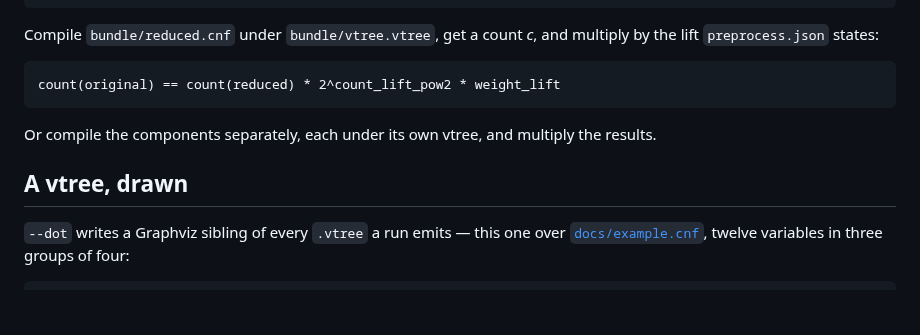
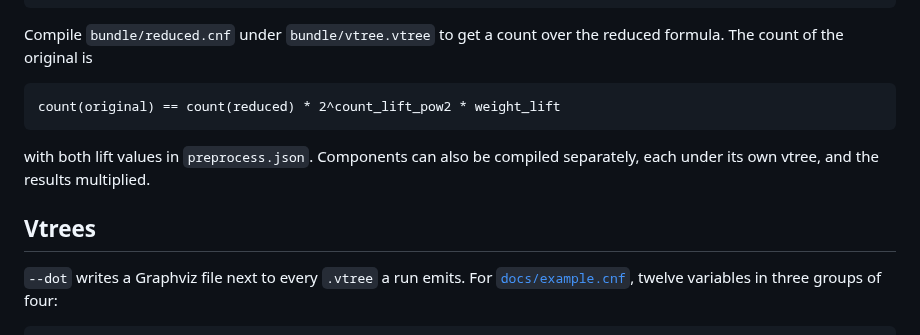
Before and after one commit to Tractables/vitri, a Markdown page: README.md, the part around one of its changes. GitHub-like rendering; blank space fills up the shorter version.

````diff
--- a/README.md
+++ b/README.md
@@ -57,19 +57,19 @@ wrote:        bundle/reduced.cnf
 elapsed:      20 ms
 ```
 
-Compile `bundle/reduced.cnf` under `bundle/vtree.vtree`, get a count *c*, and
-multiply by the lift `preprocess.json` states:
+Compile `bundle/reduced.cnf` under `bundle/vtree.vtree` to get a count over the
+reduced formula. The count of the original is
 
 ```text
 count(original) == count(reduced) * 2^count_lift_pow2 * weight_lift
 ```
 
-Or compile the components separately, each under its own vtree, and multiply
-the results.
+with both lift values in `preprocess.json`. Components can also be compiled
+separately, each under its own vtree, and the results multiplied.
 
-## A vtree, drawn
+## Vtrees
 
-`--dot` writes a Graphviz sibling of every `.vtree` a run emits — this one over
+`--dot` writes a Graphviz file next to every `.vtree` a run emits. For
 [`docs/example.cnf`](docs/example.cnf), twelve variables in three groups of
 four:
 
````
Also changed, not shown: other parts of README.md (+35 -37 lines).
